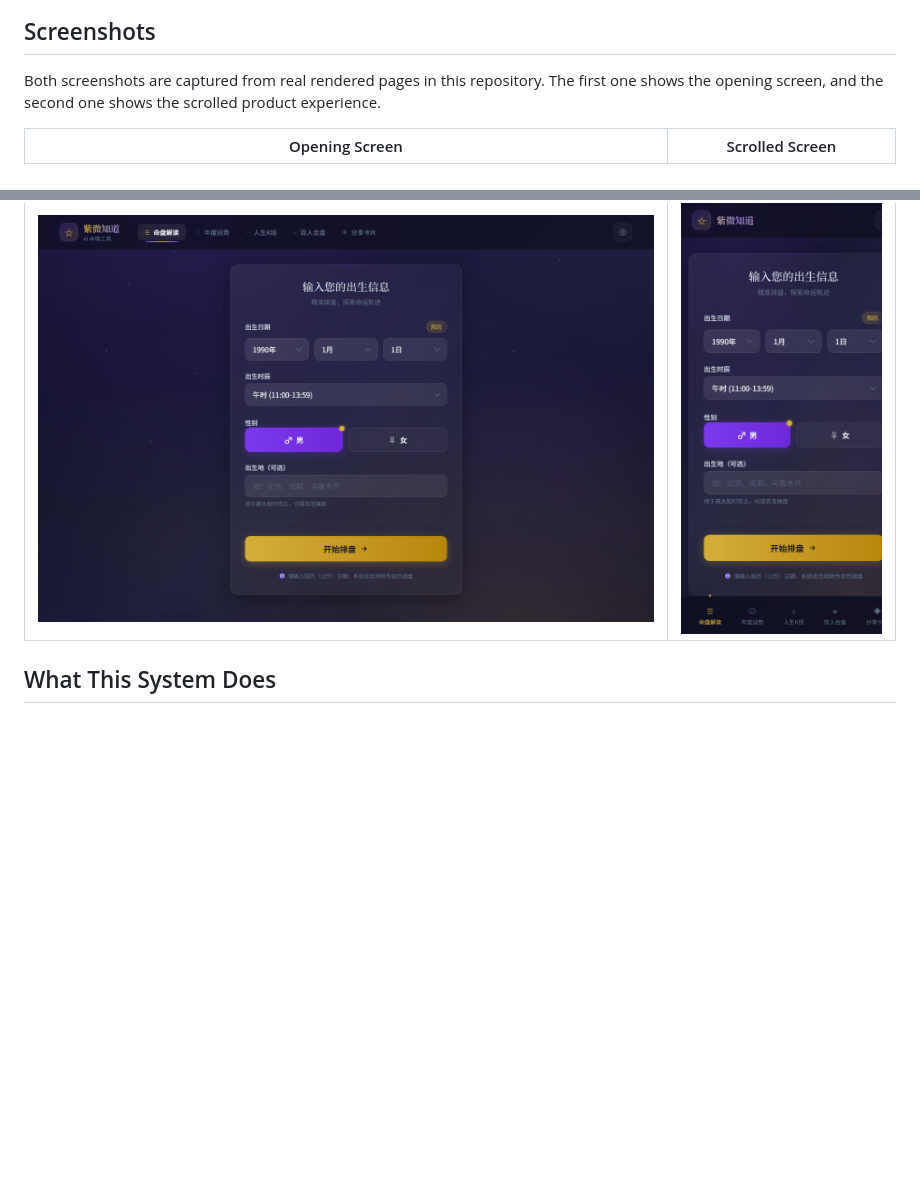
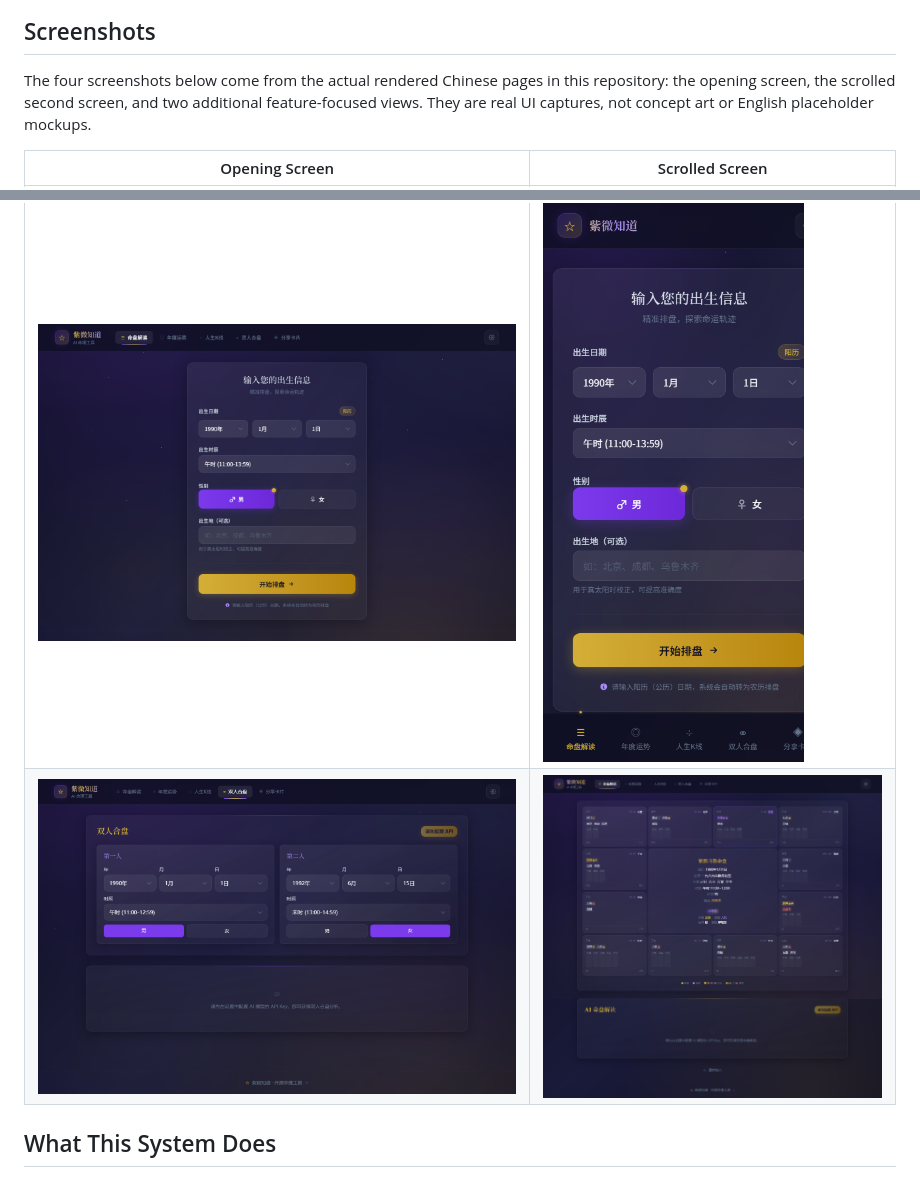
Before and after one commit to wsh11238/openclaw-ziwei-studio, a Markdown page: README_EN.md, 2 parts joined by grey strips. Drawn GitHub-style; pictures changed too: docs/screenshot-4.png (added), docs/screenshot-5.png (added); blank space fills up the shorter version.

```diff
--- a/README_EN.md
+++ b/README_EN.md
@@ -8,11 +8,12 @@ A polished static frontend template for input-to-result tools, form workflows, m
 
 ## Screenshots
 
-Both screenshots are captured from real rendered pages in this repository. The first one shows the opening screen, and the second one shows the scrolled product experience.
+The four screenshots below come from the actual rendered Chinese pages in this repository: the opening screen, the scrolled second screen, and two additional feature-focused views. They are real UI captures, not concept art or English placeholder mockups.
 
 | Opening Screen | Scrolled Screen |
 |---|---|
 | ![Opening screen](docs/screenshot-2.png) | ![Scrolled screen](docs/screenshot-3.png) |
+| ![Feature screenshot one](docs/screenshot-4.png) | ![Feature screenshot two](docs/screenshot-5.png) |
 
 ## What This System Does
 
```
Also changed, not shown: README.md (+2 -1 lines).
